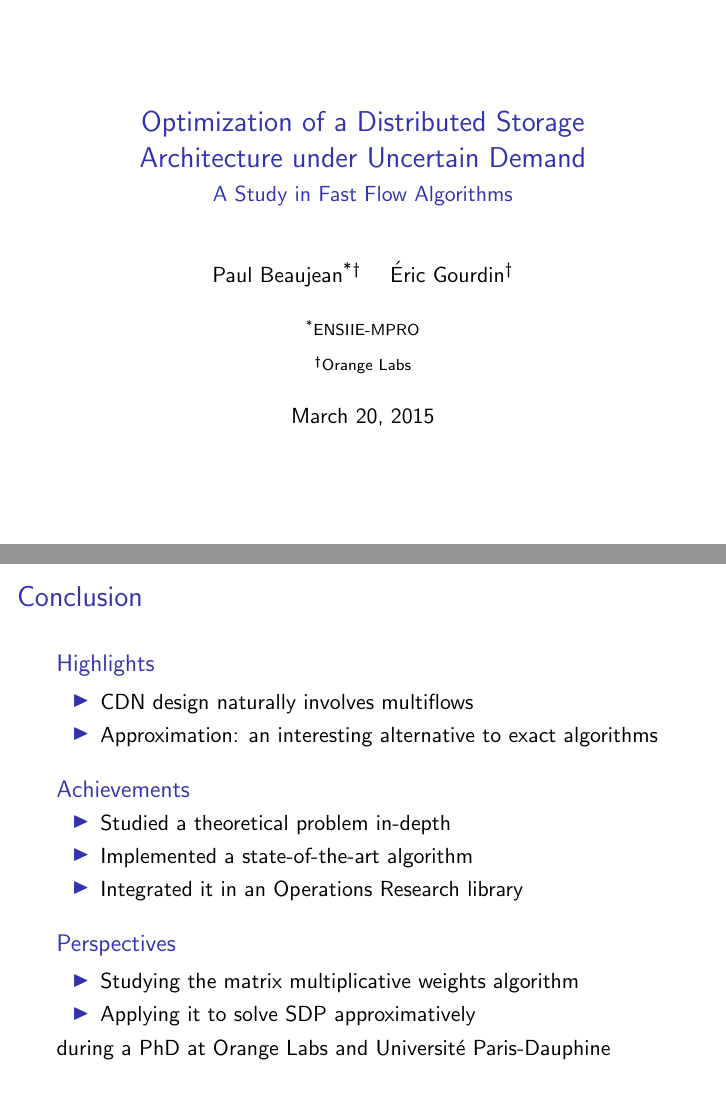
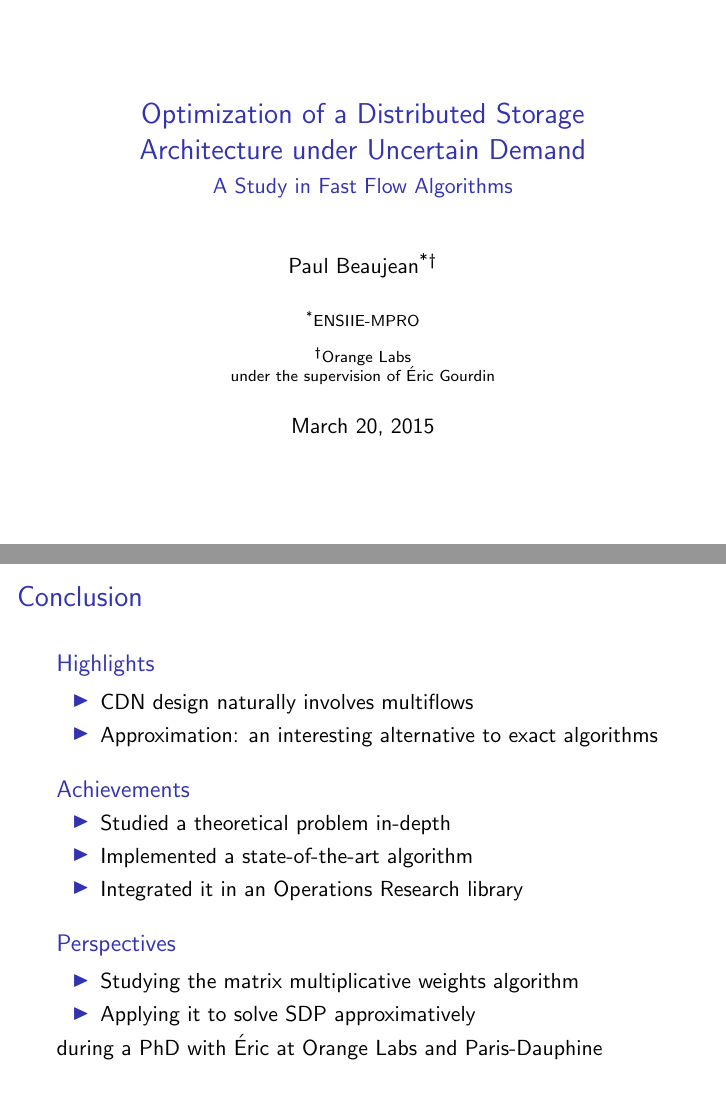
Before and after one commit to paob/internship-report, LaTeX slides (internship.tex): pages 1 and 15 of 16, joined at a grey line. Compiled offline with pdfLaTeX.

Commit message:
Minor revision

```diff
--- a/internship.tex
+++ b/internship.tex
@@ -17,8 +17,9 @@ Demand}
 \subtitle{A Study in Fast Flow Algorithms}
 \date{March 20, 2015}
 
-\author{Paul Beaujean\inst{*}\inst{\dag} \and \'Eric Gourdin\inst{\dag}}
-\institute{\inst{*}ENSIIE-MPRO \and \inst{\dag}Orange Labs}
+\author{Paul Beaujean\inst{*}\inst{\dag} }
+\institute{\inst{*}ENSIIE-MPRO \and \inst{\dag}Orange Labs\\
+            under the supervision of \'Eric Gourdin}
 
 \begin{document}
 
@@ -339,7 +340,7 @@ Demand}
             \item Studying the matrix multiplicative weights algorithm
             \item Applying it to solve SDP approximatively
         \end{itemize}
-        during a PhD at Orange Labs and Universit\'e Paris-Dauphine
+        during a PhD with \'Eric at Orange Labs and Paris-Dauphine
     \end{block}
 \end{frame}
 
```
Also changed, not shown: internship.pdf.
